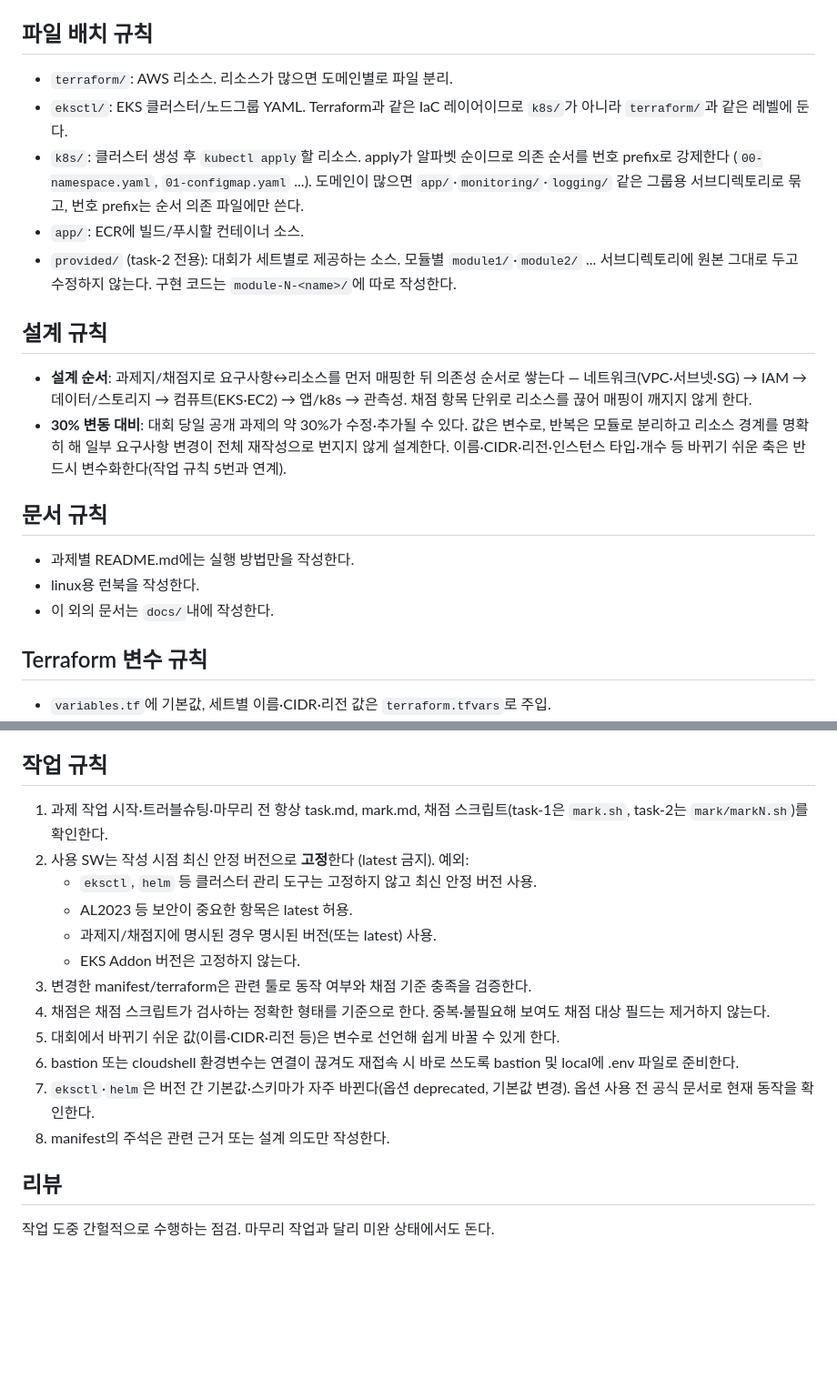
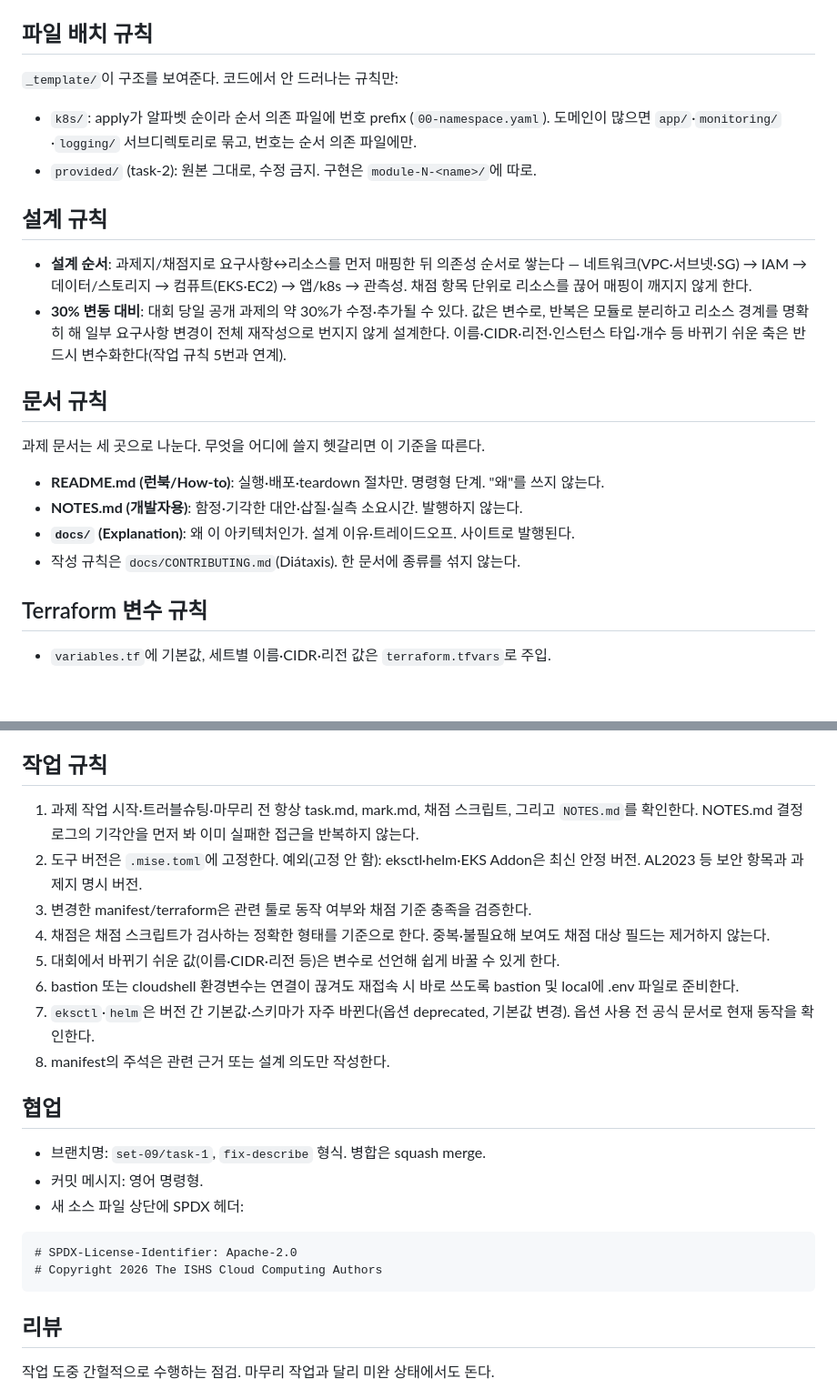
Before and after one commit to ishs-cloud-computing/skills-2026, a Markdown page: CLAUDE.md, 2 parts joined by grey strips. Shown at 91% size. Drawn GitHub-style; blank space fills up the shorter version.

````diff
--- a/CLAUDE.md
+++ b/CLAUDE.md
@@ -28,11 +28,10 @@
 
 ## 파일 배치 규칙
 
-- `terraform/`: AWS 리소스. 리소스가 많으면 도메인별로 파일 분리.
-- `eksctl/`: EKS 클러스터/노드그룹 YAML. Terraform과 같은 IaC 레이어이므로 `k8s/`가 아니라 `terraform/`과 같은 레벨에 둔다.
-- `k8s/`: 클러스터 생성 후 `kubectl apply`할 리소스. apply가 알파벳 순이므로 의존 순서를 번호 prefix로 강제한다 (`00-namespace.yaml`, `01-configmap.yaml` ...). 도메인이 많으면 `app/`·`monitoring/`·`logging/` 같은 그룹용 서브디렉토리로 묶고, 번호 prefix는 순서 의존 파일에만 쓴다.
-- `app/`: ECR에 빌드/푸시할 컨테이너 소스.
-- `provided/` (task-2 전용): 대회가 세트별로 제공하는 소스. 모듈별 `module1/`·`module2/` ... 서브디렉토리에 원본 그대로 두고 수정하지 않는다. 구현 코드는 `module-N-<name>/`에 따로 작성한다.
+`_template/`이 구조를 보여준다. 코드에서 안 드러나는 규칙만:
+
+- `k8s/`: apply가 알파벳 순이라 순서 의존 파일에 번호 prefix (`00-namespace.yaml`). 도메인이 많으면 `app/`·`monitoring/`·`logging/` 서브디렉토리로 묶고, 번호는 순서 의존 파일에만.
+- `provided/` (task-2): 원본 그대로, 수정 금지. 구현은 `module-N-<name>/`에 따로.
 
 ## 설계 규칙
 
@@ -41,9 +40,12 @@
 
 ## 문서 규칙
 
-- 과제별 README.md에는 실행 방법만을 작성한다.
-- linux용 런북을 작성한다.
-- 이 외의 문서는 `docs/`내에 작성한다.
+과제 문서는 세 곳으로 나눈다. 무엇을 어디에 쓸지 헷갈리면 이 기준을 따른다.
+
+- **README.md (런북/How-to)**: 실행·배포·teardown 절차만. 명령형 단계. "왜"를 쓰지 않는다.
+- **NOTES.md (개발자용)**: 함정·기각한 대안·삽질·실측 소요시간. 발행하지 않는다.
+- **`docs/` (Explanation)**: 왜 이 아키텍처인가. 설계 이유·트레이드오프. 사이트로 발행된다.
+- 작성 규칙은 `docs/CONTRIBUTING.md`(Diátaxis). 한 문서에 종류를 섞지 않는다.
 
 ## Terraform 변수 규칙
 
@@ -58,18 +60,25 @@
 
 ## 작업 규칙
 
-1. 과제 작업 시작·트러블슈팅·마무리 전 항상 task.md, mark.md, 채점 스크립트(task-1은 `mark.sh`, task-2는 `mark/markN.sh`)를 확인한다.
-2. 사용 SW는 작성 시점 최신 안정 버전으로 **고정**한다 (latest 금지). 예외:
-   - `eksctl`, `helm` 등 클러스터 관리 도구는 고정하지 않고 최신 안정 버전 사용.
-   - AL2023 등 보안이 중요한 항목은 latest 허용.
-   - 과제지/채점지에 명시된 경우 명시된 버전(또는 latest) 사용.
-   - EKS Addon 버전은 고정하지 않는다.
+1. 과제 작업 시작·트러블슈팅·마무리 전 항상 task.md, mark.md, 채점 스크립트, 그리고 `NOTES.md`를 확인한다. NOTES.md 결정 로그의 기각안을 먼저 봐 이미 실패한 접근을 반복하지 않는다.
+2. 도구 버전은 `.mise.toml`에 고정한다. 예외(고정 안 함): eksctl·helm·EKS Addon은 최신 안정 버전. AL2023 등 보안 항목과 과제지 명시 버전.
 3. 변경한 manifest/terraform은 관련 툴로 동작 여부와 채점 기준 충족을 검증한다.
 4. 채점은 채점 스크립트가 검사하는 정확한 형태를 기준으로 한다. 중복·불필요해 보여도 채점 대상 필드는 제거하지 않는다.
 5. 대회에서 바뀌기 쉬운 값(이름·CIDR·리전 등)은 변수로 선언해 쉽게 바꿀 수 있게 한다.
 6. bastion 또는 cloudshell 환경변수는 연결이 끊겨도 재접속 시 바로 쓰도록 bastion 및 local에 .env 파일로 준비한다.
 7. `eksctl`·`helm`은 버전 간 기본값·스키마가 자주 바뀐다(옵션 deprecated, 기본값 변경). 옵션 사용 전 공식 문서로 현재 동작을 확인한다.
 8. manifest의 주석은 관련 근거 또는 설계 의도만 작성한다.
+
+## 협업
+
+- 브랜치명: `set-09/task-1`, `fix-describe` 형식. 병합은 squash merge.
+- 커밋 메시지: 영어 명령형.
+- 새 소스 파일 상단에 SPDX 헤더:
+
+```
+# SPDX-License-Identifier: Apache-2.0
+# Copyright 2026 The ISHS Cloud Computing Authors
+```
 
 ## 리뷰
 
````
